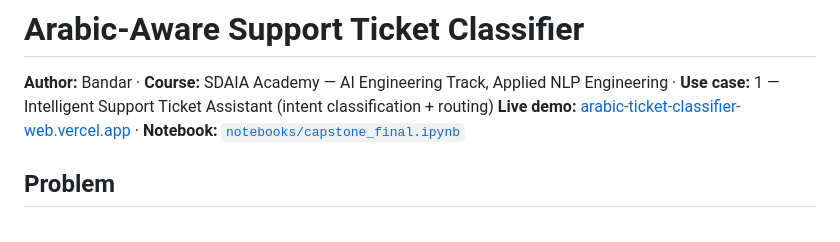
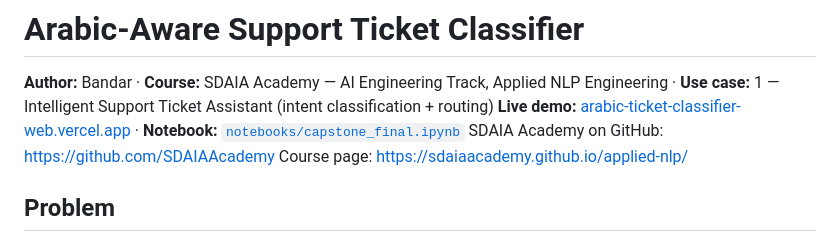
Before and after one commit to bandarMohammed/arabic-ticket-classifier, a Markdown page: README.md, the part around the change. Drawn GitHub-style.

Commit message:
Update README with additional resources
Added links to SDAIA Academy GitHub and course page.

```diff
--- a/README.md
+++ b/README.md
@@ -2,6 +2,8 @@
 
 **Author:** Bandar · **Course:** SDAIA Academy — AI Engineering Track, Applied NLP Engineering · **Use case:** 1 — Intelligent Support Ticket Assistant (intent classification + routing)
 **Live demo:** [arabic-ticket-classifier-web.vercel.app](https://arabic-ticket-classifier-web.vercel.app/) · **Notebook:** [`notebooks/capstone_final.ipynb`](notebooks/capstone_final.ipynb)
+SDAIA Academy on GitHub: https://github.com/SDAIAAcademy
+Course page: https://sdaiaacademy.github.io/applied-nlp/
 
 ## Problem
 A support team receives customer messages in English, Modern Standard Arabic and Gulf dialect, and needs each one routed to the right queue. The course baseline works well on English but **fails on Arabic**: trained on English only, its confidence collapses on Arabic text and it abstains on most tickets.
```
